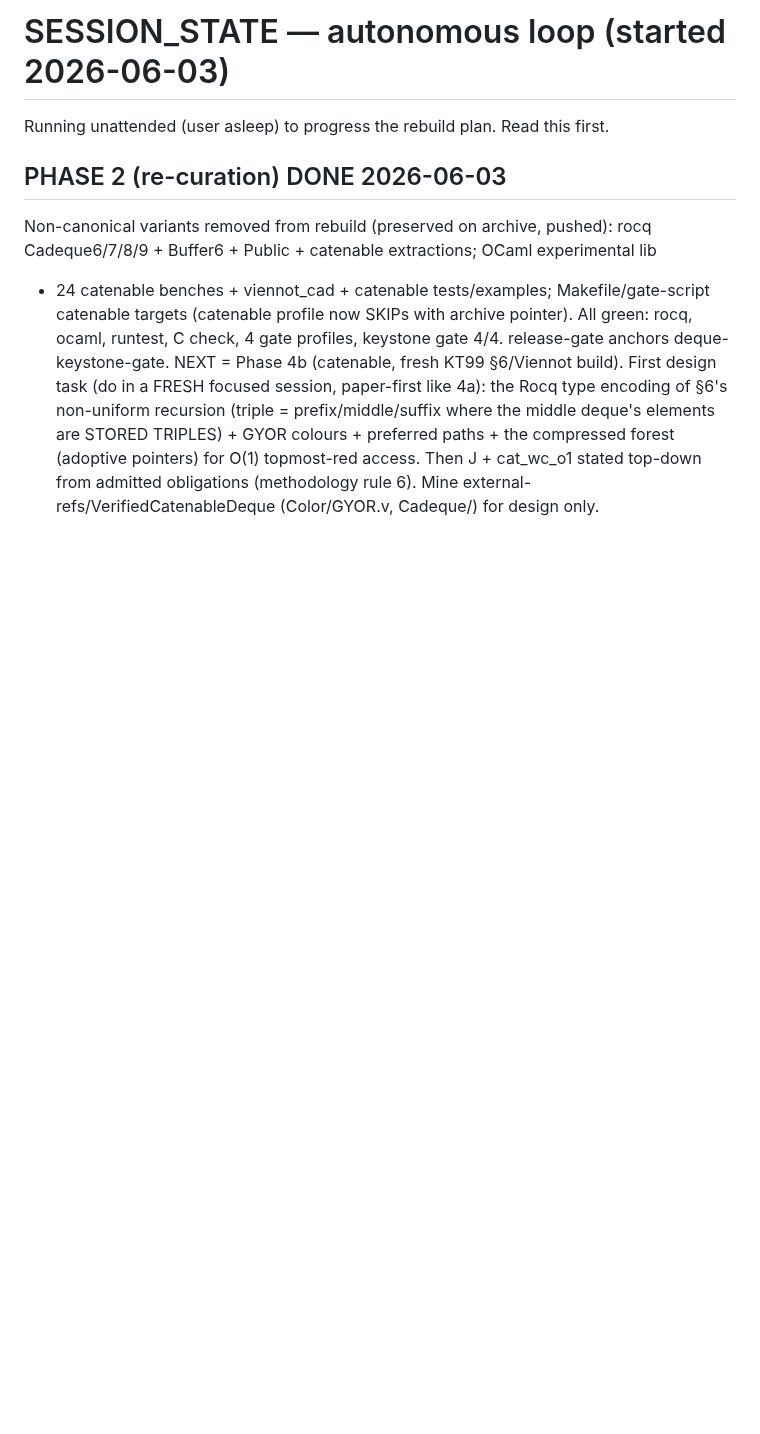
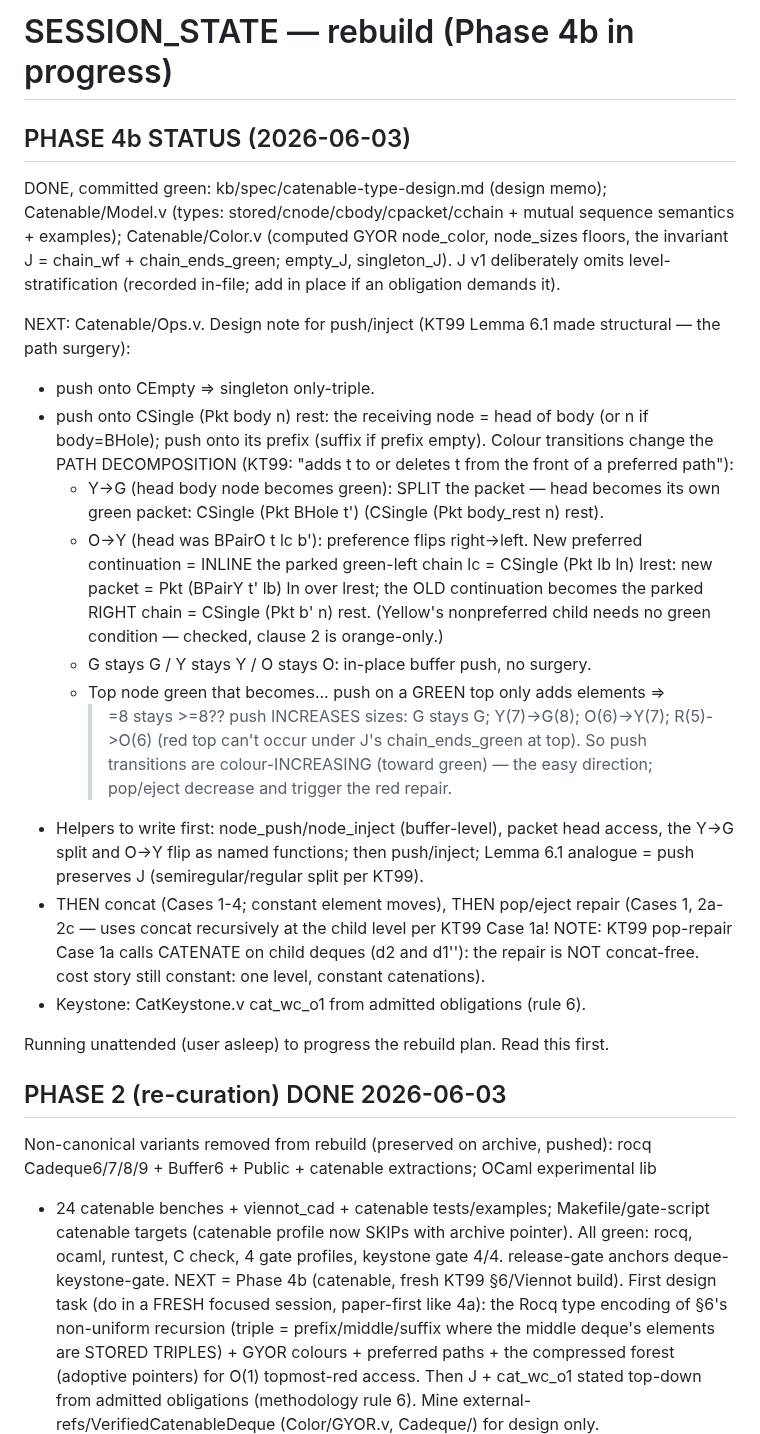
Before and after one commit to yurug/kaplan2, a Markdown page: SESSION_STATE.md, the part around the change. Drawn GitHub-style; blank space fills up the shorter version.

Commit message:
session state: Phase 4b progress (Model+Color done); push path-surgery design notes
Co-Authored-By: Claude Fable 5 <noreply@anthropic.com>

```diff
--- a/SESSION_STATE.md
+++ b/SESSION_STATE.md
@@ -1,4 +1,43 @@
-# SESSION_STATE — autonomous loop (started 2026-06-03)
+# SESSION_STATE — rebuild (Phase 4b in progress)
+
+## PHASE 4b STATUS (2026-06-03)
+DONE, committed green: kb/spec/catenable-type-design.md (design memo);
+Catenable/Model.v (types: stored/cnode/cbody/cpacket/cchain + mutual sequence
+semantics + examples); Catenable/Color.v (computed GYOR node_color, node_sizes
+floors, the invariant J = chain_wf + chain_ends_green; empty_J, singleton_J).
+J v1 deliberately omits level-stratification (recorded in-file; add in place if
+an obligation demands it).
+
+NEXT: Catenable/Ops.v. Design note for push/inject (KT99 Lemma 6.1 made
+structural — the path surgery):
+- push onto CEmpty => singleton only-triple.
+- push onto CSingle (Pkt body n) rest: the receiving node = head of body (or n
+  if body=BHole); push onto its prefix (suffix if prefix empty). Colour
+  transitions change the PATH DECOMPOSITION (KT99: "adds t to or deletes t from
+  the front of a preferred path"):
+  * Y->G (head body node becomes green): SPLIT the packet — head becomes its
+    own green packet: CSingle (Pkt BHole t') (CSingle (Pkt body_rest n) rest).
+  * O->Y (head was BPairO t lc b'): preference flips right->left. New preferred
+    continuation = INLINE the parked green-left chain lc = CSingle (Pkt lb ln)
+    lrest: new packet = Pkt (BPairY t' lb) ln over lrest; the OLD continuation
+    becomes the parked RIGHT chain = CSingle (Pkt b' n) rest. (Yellow's
+    nonpreferred child needs no green condition — checked, clause 2 is
+    orange-only.)
+  * G stays G / Y stays Y / O stays O: in-place buffer push, no surgery.
+  * Top node green that becomes... push on a GREEN top only adds elements =>
+    >=8 stays >=8?? push INCREASES sizes: G stays G; Y(7)->G(8); O(6)->Y(7);
+    R(5)->O(6) (red top can't occur under J's chain_ends_green at top).
+  So push transitions are colour-INCREASING (toward green) — the easy
+  direction; pop/eject decrease and trigger the red repair.
+- Helpers to write first: node_push/node_inject (buffer-level), packet head
+  access, the Y->G split and O->Y flip as named functions; then push/inject;
+  Lemma 6.1 analogue = push preserves J (semiregular/regular split per KT99).
+- THEN concat (Cases 1-4; constant element moves), THEN pop/eject repair
+  (Cases 1, 2a-2c — uses concat recursively at the child level per KT99 Case
+  1a! NOTE: KT99 pop-repair Case 1a calls CATENATE on child deques (d2 and
+  d1''): the repair is NOT concat-free. cost story still constant: one level,
+  constant catenations).
+- Keystone: CatKeystone.v cat_wc_o1 from admitted obligations (rule 6).
 
 Running unattended (user asleep) to progress the rebuild plan. Read this first.
 
```
